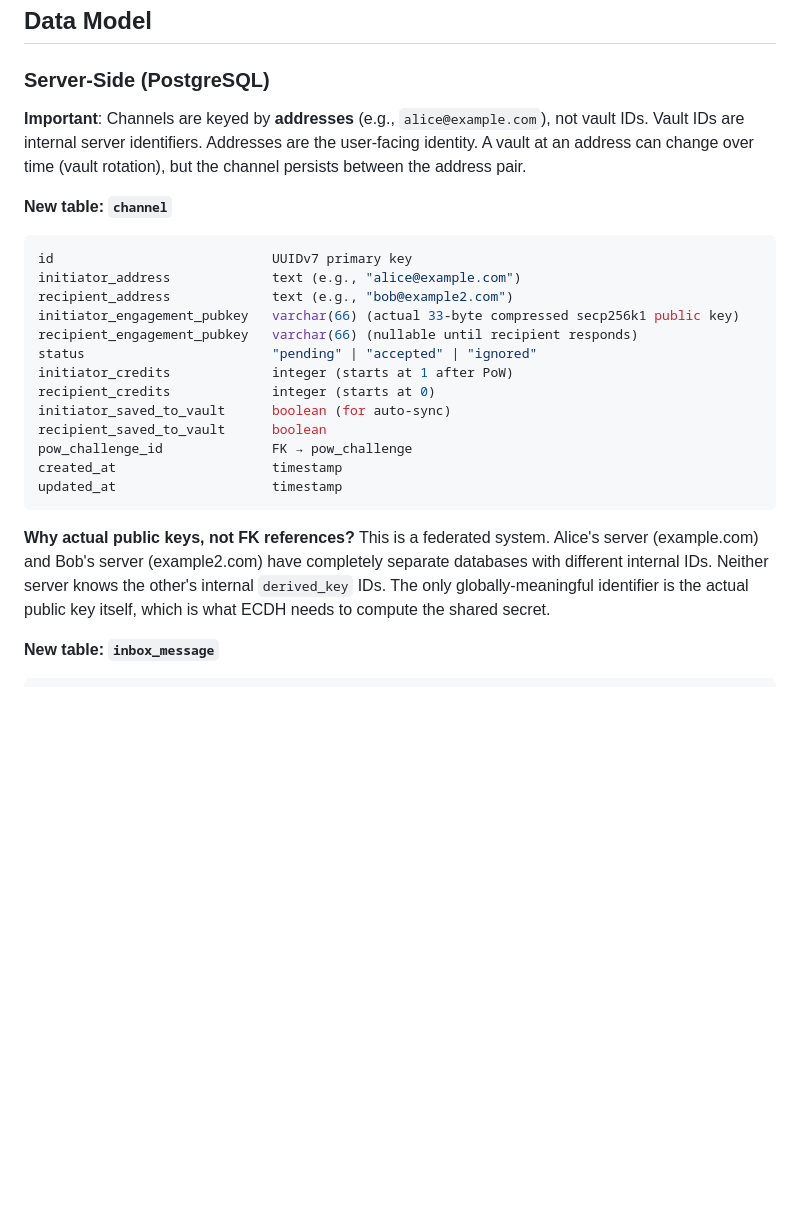
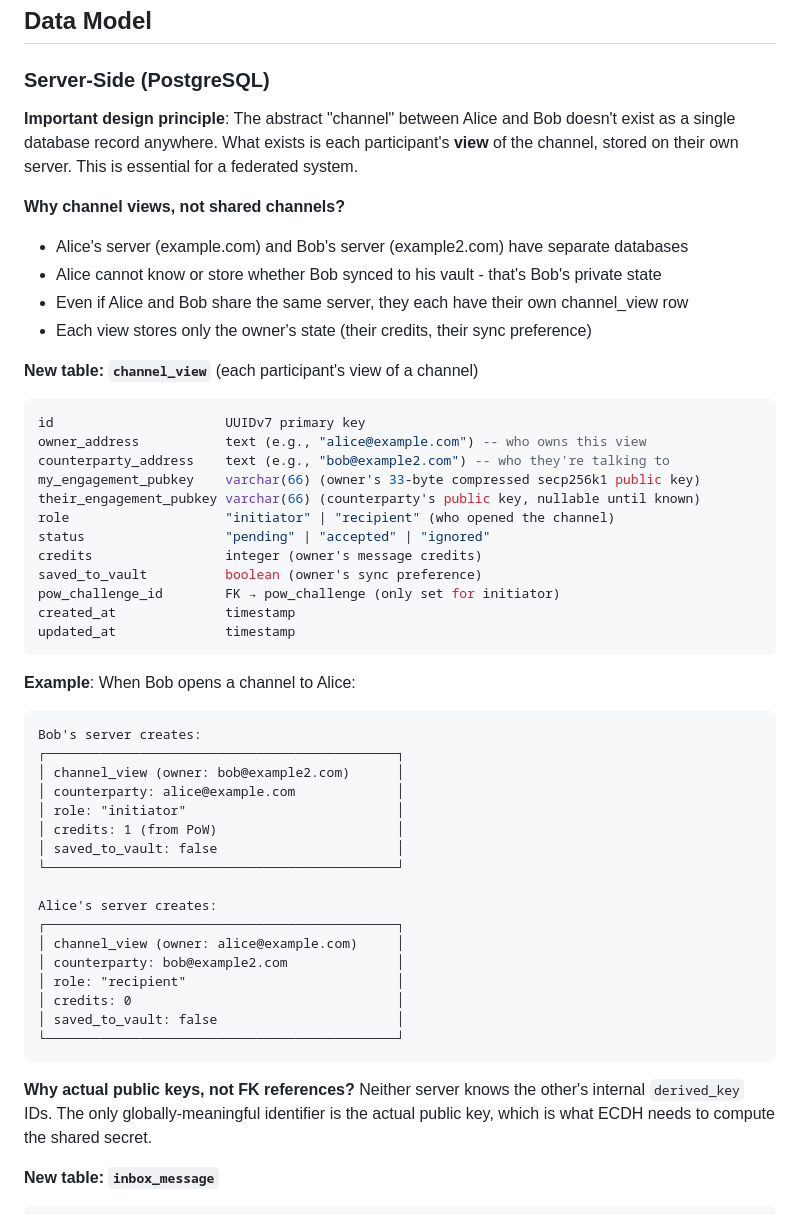
Before and after one commit to keypears/keypears, a Markdown page: docs/messages.md, the part around the change. Rendered like a GitHub page; blank space fills up the shorter version.

Commit message:
update docs again to convey the notion of a 'channel view'

````diff
--- a/docs/messages.md
+++ b/docs/messages.md
@@ -300,34 +300,59 @@ Bob sends message to Alice:
 
 ### Server-Side (PostgreSQL)
 
-**Important**: Channels are keyed by **addresses** (e.g., `alice@example.com`), not
-vault IDs. Vault IDs are internal server identifiers. Addresses are the user-facing
-identity. A vault at an address can change over time (vault rotation), but the
-channel persists between the address pair.
+**Important design principle**: The abstract "channel" between Alice and Bob doesn't
+exist as a single database record anywhere. What exists is each participant's **view**
+of the channel, stored on their own server. This is essential for a federated system.
 
-**New table: `channel`**
+**Why channel views, not shared channels?**
+
+- Alice's server (example.com) and Bob's server (example2.com) have separate databases
+- Alice cannot know or store whether Bob synced to his vault - that's Bob's private state
+- Even if Alice and Bob share the same server, they each have their own channel_view row
+- Each view stores only the owner's state (their credits, their sync preference)
+
+**New table: `channel_view`** (each participant's view of a channel)
 
 ```sql
-id                            UUIDv7 primary key
-initiator_address             text (e.g., "alice@example.com")
-recipient_address             text (e.g., "bob@example2.com")
-initiator_engagement_pubkey   varchar(66) (actual 33-byte compressed secp256k1 public key)
-recipient_engagement_pubkey   varchar(66) (nullable until recipient responds)
-status                        "pending" | "accepted" | "ignored"
-initiator_credits             integer (starts at 1 after PoW)
-recipient_credits             integer (starts at 0)
-initiator_saved_to_vault      boolean (for auto-sync)
-recipient_saved_to_vault      boolean
-pow_challenge_id              FK → pow_challenge
-created_at                    timestamp
-updated_at                    timestamp
+id                      UUIDv7 primary key
+owner_address           text (e.g., "alice@example.com") -- who owns this view
+counterparty_address    text (e.g., "bob@example2.com") -- who they're talking to
+my_engagement_pubkey    varchar(66) (owner's 33-byte compressed secp256k1 public key)
+their_engagement_pubkey varchar(66) (counterparty's public key, nullable until known)
+role                    "initiator" | "recipient" (who opened the channel)
+status                  "pending" | "accepted" | "ignored"
+credits                 integer (owner's message credits)
+saved_to_vault          boolean (owner's sync preference)
+pow_challenge_id        FK → pow_challenge (only set for initiator)
+created_at              timestamp
+updated_at              timestamp
 ```
 
-**Why actual public keys, not FK references?** This is a federated system. Alice's server
-(example.com) and Bob's server (example2.com) have completely separate databases with
-different internal IDs. Neither server knows the other's internal `derived_key` IDs.
-The only globally-meaningful identifier is the actual public key itself, which is what
-ECDH needs to compute the shared secret.
+**Example**: When Bob opens a channel to Alice:
+
+```
+Bob's server creates:
+┌─────────────────────────────────────────────┐
+│ channel_view (owner: bob@example2.com)      │
+│ counterparty: alice@example.com             │
+│ role: "initiator"                           │
+│ credits: 1 (from PoW)                       │
+│ saved_to_vault: false                       │
+└─────────────────────────────────────────────┘
+
+Alice's server creates:
+┌─────────────────────────────────────────────┐
+│ channel_view (owner: alice@example.com)     │
+│ counterparty: bob@example2.com              │
+│ role: "recipient"                           │
+│ credits: 0                                  │
+│ saved_to_vault: false                       │
+└─────────────────────────────────────────────┘
+```
+
+**Why actual public keys, not FK references?** Neither server knows the other's internal
+`derived_key` IDs. The only globally-meaningful identifier is the actual public key,
+which is what ECDH needs to compute the shared secret.
 
 **New table: `inbox_message`**
 
````
Also changed, not shown: TODO.md (+6 -5 lines).
